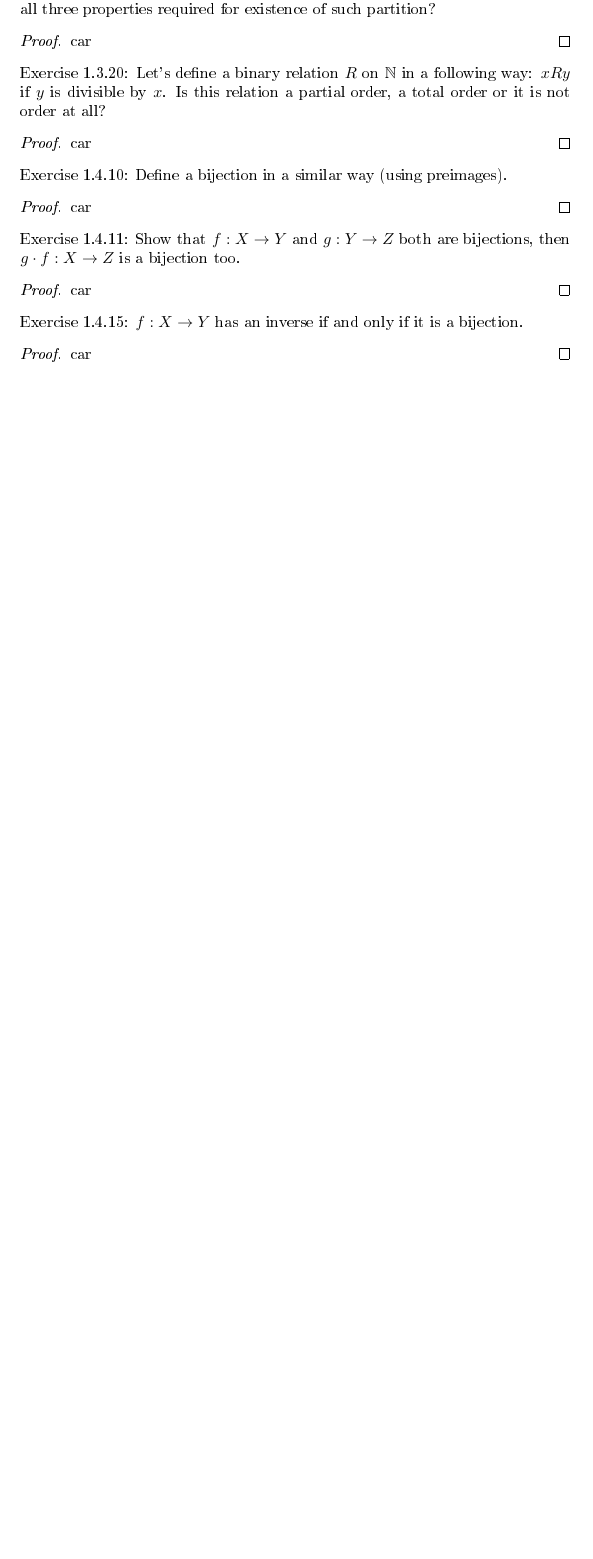
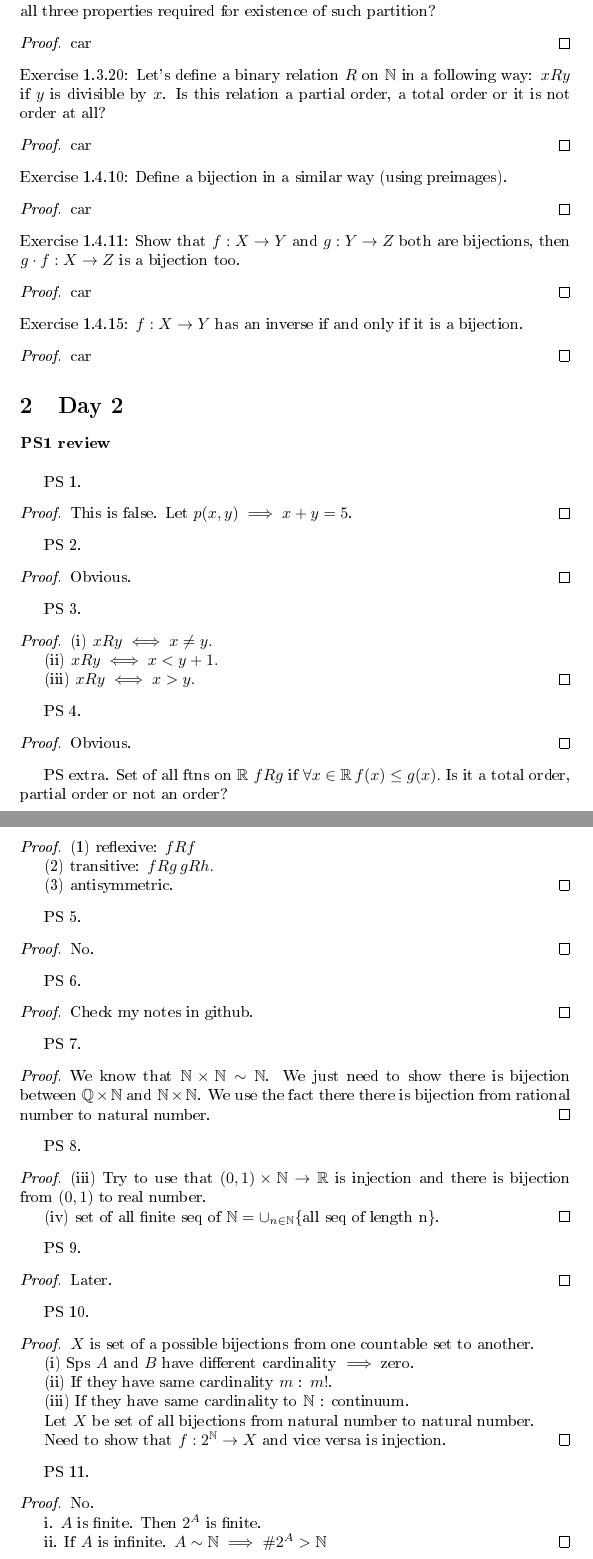
Before and after one commit to hchulkim/math-camp, a LaTeX document (math-camp-notes.tex): part of page 4 of 4 before the commit and two parts of pages 4 and 5 of 7 after it, the two joined at a grey line, cut so that both start at the same text, the shorter picture padded with empty space. The pictures show the PDF file math-camp-notes.pdf that the author committed with the source.

Commit message:
add day2 notes.

```diff
--- a/math-camp-notes.tex
+++ b/math-camp-notes.tex
@@ -202,3 +202,14 @@ Binary relation $R$ on set  $X$ is a subset of  $X\times X$.
 \end{proof}
 
 
+\section{Day 2}
+
+\textbf{PS1 review}\\
+
+PS 1.
+\begin{proof}
+	This is false. Let $p(x,y) \implies x+y=5$.
+\end{proof}
+
+PS 2.
+\begin{proof}
@@ -204,0 +229,9 @@ Binary relation $R$ on set  $X$ is a subset of  $X\times X$.
+\begin{proof}
+	Obvious.
+\end{proof}
+
+PS extra. Set of all ftns on $\R$ $fRg$ if $\forall x \in \R \, f(x) \le g(x).$ Is it a total order, partial order or not an order?
+\begin{proof}
+	(1) reflexive: $fRf$
+
+	(2) transitive: $fRg \, gRh \impliesfRh.$
@@ -204,0 +245,53 @@ Binary relation $R$ on set  $X$ is a subset of  $X\times X$.
+\end{proof}
+
+PS 6.
+\begin{proof}
+	Check my notes in github.
+\end{proof}
+
+PS 7.
+\begin{proof}
+	We know that $\N \times \N \sim \N$. We just need to show there is bijection between $\Q \times \N$ and $\N \times \N$. We use the fact there there is bijection from rational number to natural number.
+\end{proof}
+
+PS 8.
+\begin{proof}
+	(iii) Try to use that $\left( 0, 1 \right) \times \N \to \R$ is injection and there is bijection from $\left( 0,1 \right) $ to real number.
+
+	(iv) set of all finite seq of $\N = \cup_{n \in \N} \{ \text{all seq of length n}\}$.
+\end{proof}
+
+PS 9.
+\begin{proof}
+	Later.
+\end{proof}
+
+PS 10.
+\begin{proof}
+	$X$ is set of a possible bijections from one countable set to another.
+
+	(i) Sps $A$ and $B$ have different cardinality $\implies$ zero.
+
+	(ii) If they have same cardinality $m$ : $m!$.
+
+	(iii) If they have same cardinality to  $\N$ : continuum.
+
+	Let $X$ be set of all bijections from natural number to natural number.
+
+	Need to show that $f: 2^{\N} \to X$ and vice versa is injection.
+\end{proof}
+
+PS 11.
+\begin{proof}
+	No.
+
+	i. $A$ is finite. Then $2^{A}$ is finite.
+
+	ii. If $A$ is infinite. $A\sim \N \implies \# 2^{A} > \N$
+\end{proof}
+
+PS 12.
+\begin{proof}
+	i. $X$ is finite. Then $X = \{0, 1, \ldots, n\}$.
+	Later. Just remember to move them or shift them.
+\end{proof}
@@ -204,0 +316,3 @@ Binary relation $R$ on set  $X$ is a subset of  $X\times X$.
+	\item  $\mid \alpha v  \mid  \mid =  \mid \alpha  \mid  \cdot \mid  \mid v  \mid  \mid .$
+	\item $ \mid  \mid u+v  \mid  \mid  \le   \mid  \mid  v \mid  \mid +  \mid  \mid u  \mid  \mid .$
+\end{enumerate}
@@ -206,0 +345 @@ Binary relation $R$ on set  $X$ is a subset of  $X\times X$.
+\end{enumerate}
@@ -208,0 +379,2 @@ Binary relation $R$ on set  $X$ is a subset of  $X\times X$.
+	Define $f$ s.t. $\forall x \in [a,b], f(x) = \lim_{n \to \infty} f_n (X) \implies f_n \to f\ldots..$
+\end{proof}
```
Also changed, not shown: math-camp-notes.pdf, math-camp-notes.tex (102 more changed lines), 5 other files.
